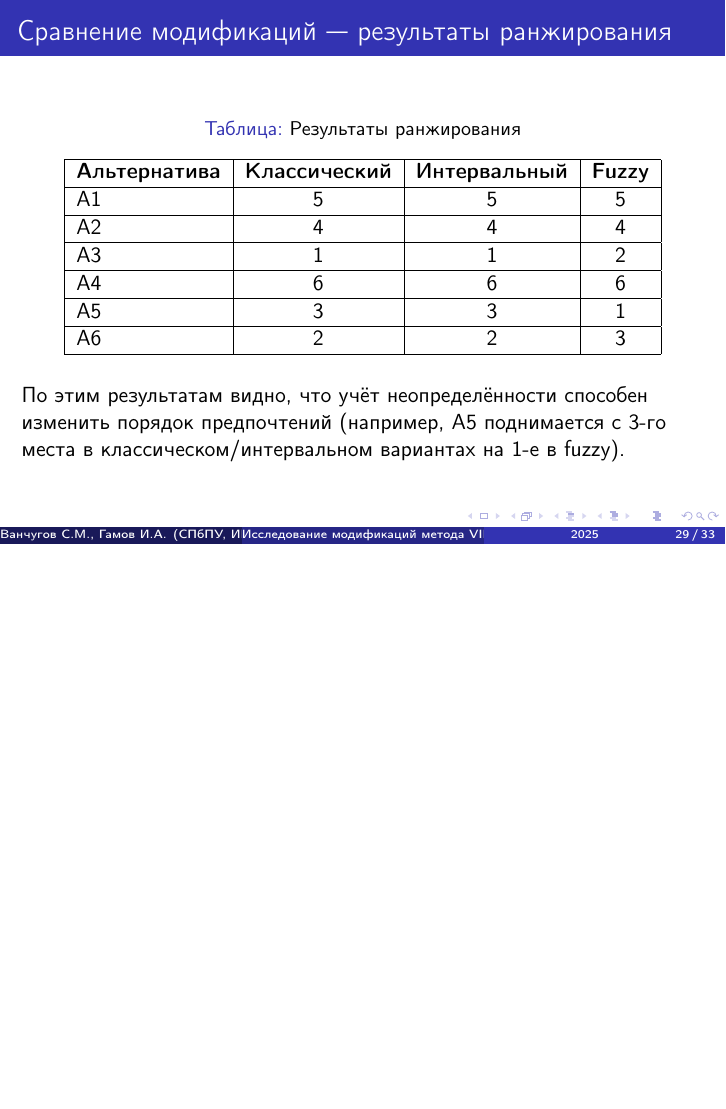
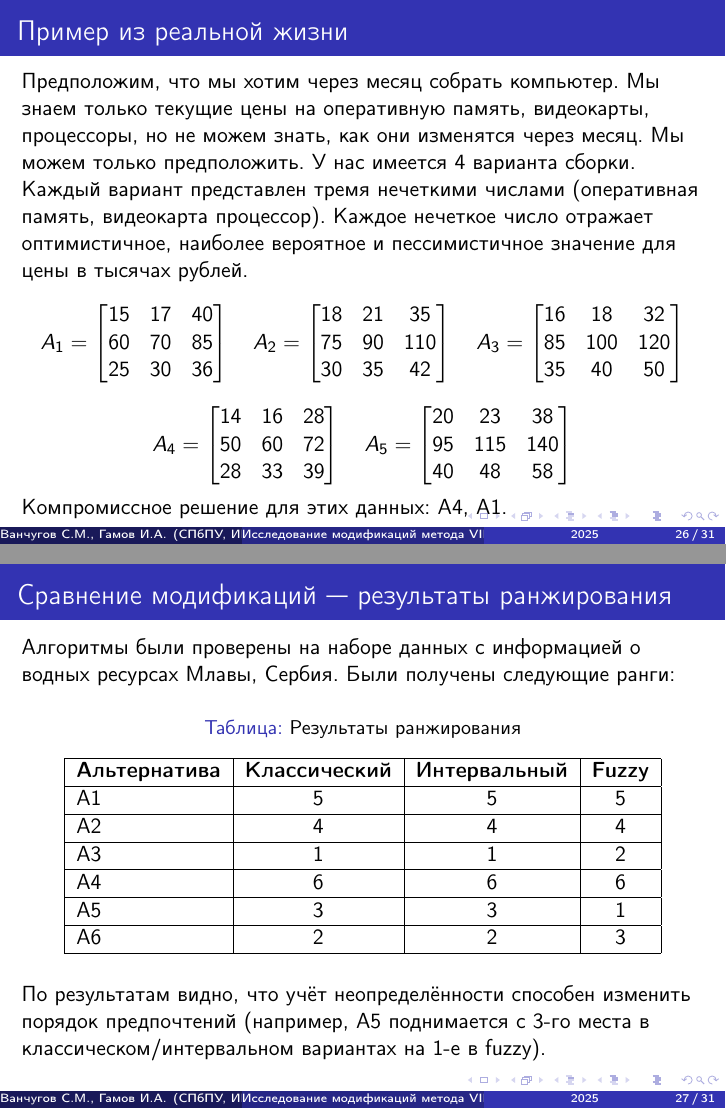
Before and after one commit to Resst/mpr, LaTeX slides (Презентация/main.tex): page 29 of 33 before the commit and pages 26 and 27 of 31 after it, the two joined at a grey line, the shorter picture padded with empty space. Compiled offline with pdfLaTeX.

Commit message:
Переместил иллюстративный пример, добавил пример с компами

```diff
--- a/Презентация/main.tex
+++ b/Презентация/main.tex
@@ -533,6 +482,50 @@ R_i=[\max_j w_j D_{ij}^{\text{low}},\ \max_j w_j D_{ij}^{\text{high}}].
+\begin{frame}{Пример из реальной жизни}
+	Предположим, что мы хотим через месяц собрать компьютер. Мы знаем только текущие цены на оперативную память, видеокарты, процессоры, но не можем знать, как они изменятся через месяц. Мы можем только предположить. У нас имеется 4 варианта сборки. Каждый вариант представлен тремя нечеткими числами (оперативная память, видеокарта процессор). Каждое нечеткое число отражает оптимистичное, наиболее вероятное и пессимистичное значение для цены в тысячах рублей.
+	\[
+	A_1 =
+	\begin{bmatrix}
+		15 & 17 & 40 \\
+		60 & 70 & 85 \\
+		25 & 30 & 36
+	\end{bmatrix}
+	\quad
+	A_2 =
+	\begin{bmatrix}
+		18 & 21 & 35 \\
+		75 & 90 & 110 \\
+		30 & 35 & 42
+	\end{bmatrix}
+	\quad
+	A_3 =
+	\begin{bmatrix}
+	16 & 18 & 32 \\
+	85 &100 & 120 \\
+	35 & 40 & 50
+	\end{bmatrix}
+	\]
+	\[
+	A_4 =
+	\begin{bmatrix}
+		14 & 16 & 28 \\
+		50 & 60 &  72 \\
+		28 & 33 & 39
+	\end{bmatrix}
+	\quad
+	A_5 =
+	\begin{bmatrix}
+	20 & 23 & 38 \\
+	95 &115 & 140 \\
+	40 & 48 & 58
+	\end{bmatrix}
+	\]
+	Компромиссное решение для этих данных: A4, A1.
+\end{frame}
+
+
 % Slide: Сравнение и рекомендации
 \begin{frame}{Сравнение модификаций — результаты ранжирования}
 \vspace{-6pt}
+Алгоритмы были проверены на наборе данных с информацией о водных ресурсах Млавы, Сербия. Были получены следующие ранги:
 \begin{table}[htbp]
 	\centering
 	\caption{Результаты ранжирования}
@@ -549,7 +542,7 @@ R_i=[\max_j w_j D_{ij}^{\text{low}},\ \max_j w_j D_{ij}^{\text{high}}].
 	\end{tabular}
 \end{table}
 \vspace{6pt}
-По этим результатам видно, что учёт неопределённости способен изменить порядок предпочтений (например, A5 поднимается с 3-го места в классическом/интервальном вариантах на 1-е в fuzzy).
+По результатам видно, что учёт неопределённости способен изменить порядок предпочтений (например, A5 поднимается с 3-го места в классическом/интервальном вариантах на 1-е в fuzzy).
 \end{frame}
 
 % Slide: Краткий анализ результатов
```
Also changed, not shown: Презентация/main.tex (75 more changed lines), 1 other file. Lines whose indentation alone changed are shown as unchanged.
